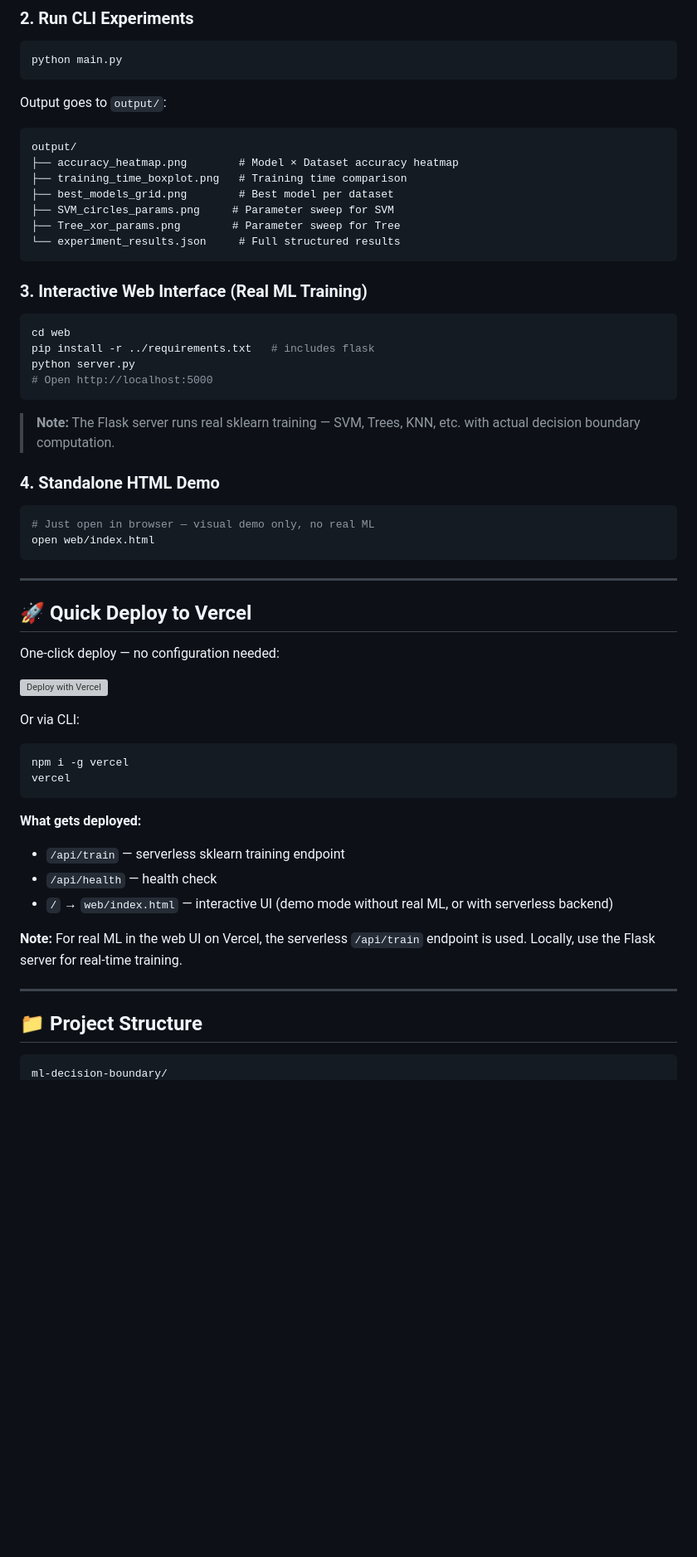
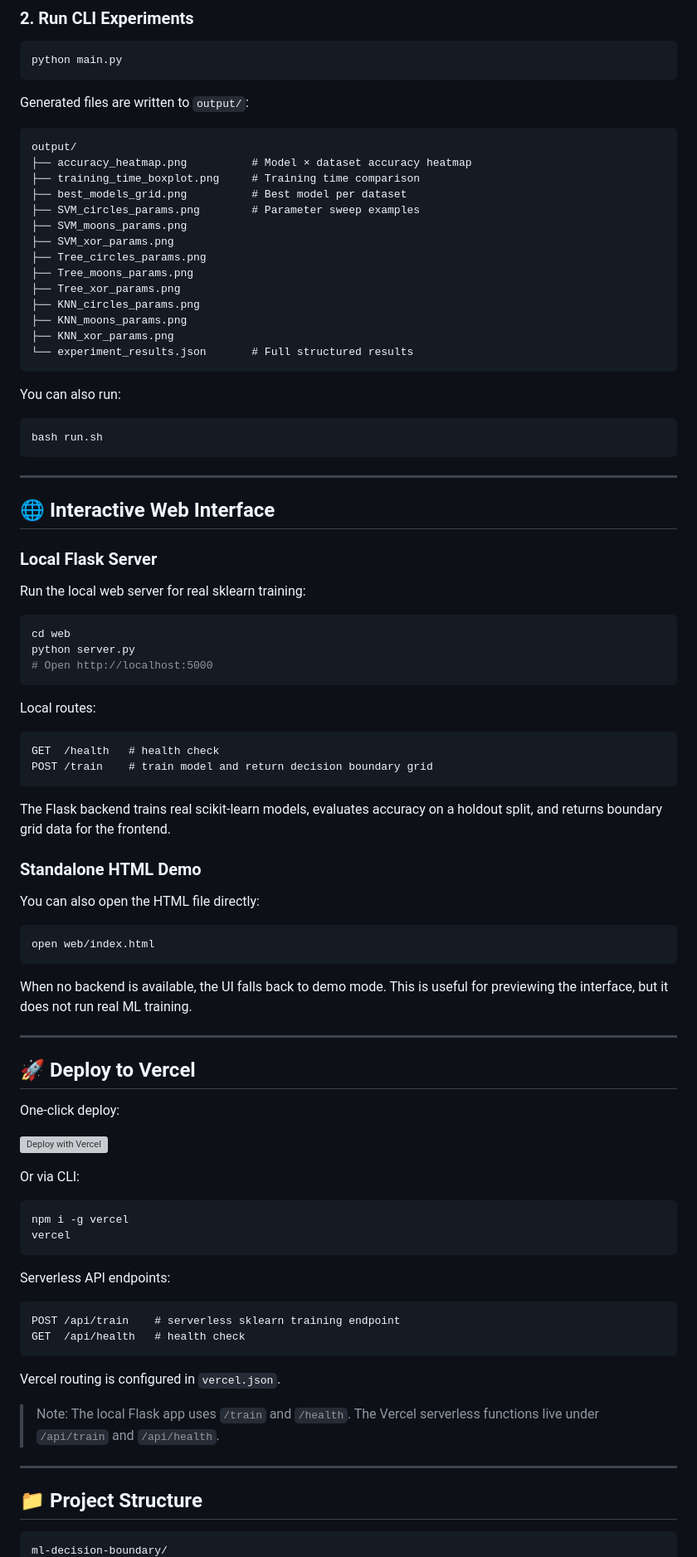
Before and after one commit to Jah-yee/ml-decision-boundary, a Markdown page: README.md, the part around one of its changes. Shown at 83% size. GitHub-like rendering; blank space fills up the shorter version; grey boxes are pictures that could not be loaded.

````diff
--- a/README.md
+++ b/README.md
@@ -82,59 +95,93 @@ pip install -r requirements.txt
 python main.py
 ```
 
-Output goes to `output/`:
-```
+Generated files are written to `output/`:
+
+```text
 output/
-├── accuracy_heatmap.png        # Model × Dataset accuracy heatmap
-├── training_time_boxplot.png   # Training time comparison
-├── best_models_grid.png        # Best model per dataset
-├── SVM_circles_params.png     # Parameter sweep for SVM
-├── Tree_xor_params.png        # Parameter sweep for Tree
-└── experiment_results.json     # Full structured results
+├── accuracy_heatmap.png          # Model × dataset accuracy heatmap
+├── training_time_boxplot.png     # Training time comparison
+├── best_models_grid.png          # Best model per dataset
+├── SVM_circles_params.png        # Parameter sweep examples
+├── SVM_moons_params.png
+├── SVM_xor_params.png
+├── Tree_circles_params.png
+├── Tree_moons_params.png
+├── Tree_xor_params.png
+├── KNN_circles_params.png
+├── KNN_moons_params.png
+├── KNN_xor_params.png
+└── experiment_results.json       # Full structured results
 ```
 
-### 3. Interactive Web Interface (Real ML Training)
+You can also run:
+
+```bash
+bash run.sh
+```
+
+---
+
+## 🌐 Interactive Web Interface
+
+### Local Flask Server
+
+Run the local web server for real sklearn training:
 
 ```bash
 cd web
-pip install -r ../requirements.txt   # includes flask
 python server.py
 # Open http://localhost:5000
 ```
 
-> **Note:** The Flask server runs real sklearn training — SVM, Trees, KNN, etc. with actual decision boundary computation.
+Local routes:
 
-### 4. Standalone HTML Demo
+```text
+GET  /health   # health check
+POST /train    # train model and return decision boundary grid
+```
+
+The Flask backend trains real scikit-learn models, evaluates accuracy on a holdout split, and returns boundary grid data for the frontend.
+
+### Standalone HTML Demo
+
+You can also open the HTML file directly:
 
 ```bash
-# Just open in browser — visual demo only, no real ML
 open web/index.html
 ```
 
+When no backend is available, the UI falls back to demo mode. This is useful for previewing the interface, but it does not run real ML training.
+
 ---
 
-## 🚀 Quick Deploy to Vercel
+## 🚀 Deploy to Vercel
 
-One-click deploy — no configuration needed:
+One-click deploy:
 
 [![Deploy with Vercel](https://vercel.com/button)](https://vercel.com/new/clone?repository-url=https://github.com/Jah-yee/ml-decision-boundary)
 
 Or via CLI:
+
 ```bash
 npm i -g vercel
 vercel
 ```
 
-**What gets deployed:**
-- `/api/train` — serverless sklearn training endpoint
-- `/api/health` — health check
-- `/` → `web/index.html` — interactive UI (demo mode without real ML, or with serverless backend)
+Serverless API endpoints:
 
-**Note:** For real ML in the web UI on Vercel, the serverless `/api/train` endpoint is used. Locally, use the Flask server for real-time training.
+```text
+POST /api/train    # serverless sklearn training endpoint
+GET  /api/health   # health check
+```
+
+Vercel routing is configured in `vercel.json`.
+
+> Note: The local Flask app uses `/train` and `/health`. The Vercel serverless functions live under `/api/train` and `/api/health`.
 
 ---
 
 ## 📁 Project Structure
 
-```
+```text
 ml-decision-boundary/
````
Also changed, not shown: other parts of README.md (+230 -74 lines).
